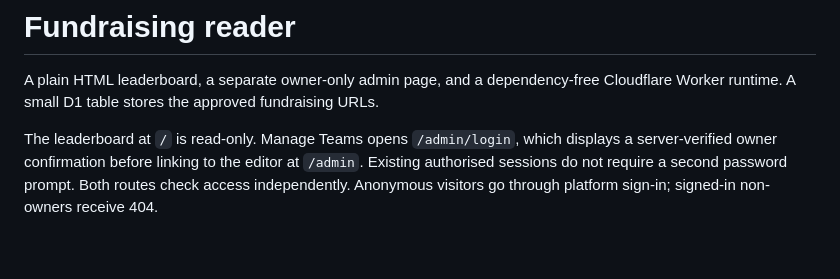
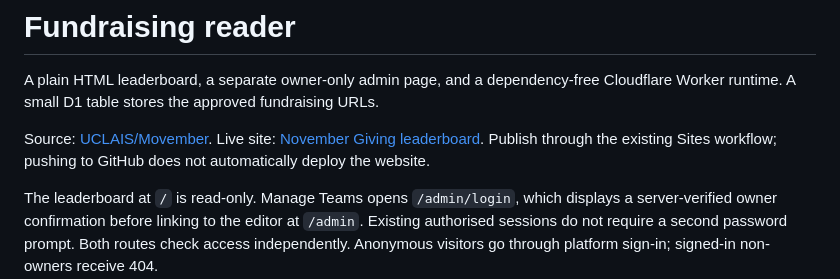
Before and after one commit to UCLAIS/Movember, a Markdown page: README.md, the part around the change. GitHub-like rendering; blank space fills up the shorter version.

Commit message:
Document UCLAIS GitHub repository

```diff
--- a/README.md
+++ b/README.md
@@ -1,6 +1,8 @@
 # Fundraising reader
 
 A plain HTML leaderboard, a separate owner-only admin page, and a dependency-free Cloudflare Worker runtime. A small D1 table stores the approved fundraising URLs.
+
+Source: [UCLAIS/Movember](https://github.com/UCLAIS/Movember). Live site: [November Giving leaderboard](https://fundraising-reader-yash.itsyashn.chatgpt.site/). Publish through the existing Sites workflow; pushing to GitHub does not automatically deploy the website.
 
 The leaderboard at `/` is read-only. Manage Teams opens `/admin/login`, which displays a server-verified owner confirmation before linking to the editor at `/admin`. Existing authorised sessions do not require a second password prompt. Both routes check access independently. Anonymous visitors go through platform sign-in; signed-in non-owners receive 404.
 
```
Also changed, not shown: CODEX_HANDOFF.md (+1 -1 lines).
